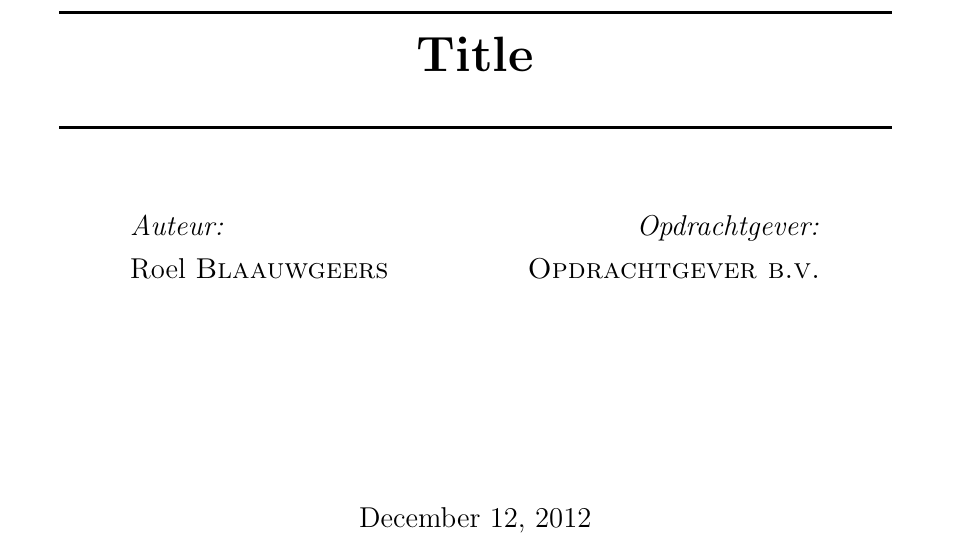
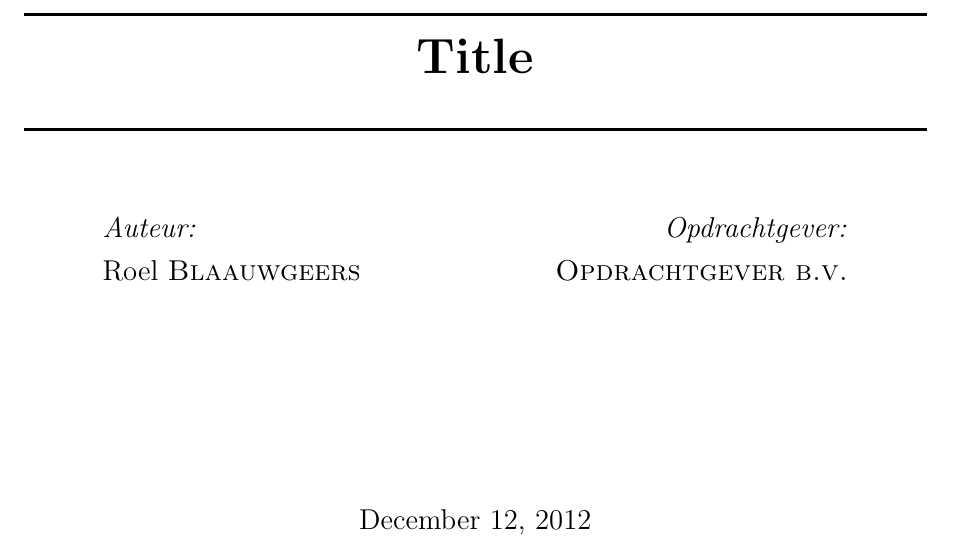
Before and after one commit to roelb/latex-templates, a LaTeX thesis (thesis/thesis.tex): part of page 1 of 6 before the commit and part of page 1 of 5 after it, cut so that both start at the same text. Compiled offline with pdfLaTeX.

Commit message:
added fullpage package

```diff
--- a/thesis/thesis.tex
+++ b/thesis/thesis.tex
@@ -6,6 +6,7 @@
 
 \usepackage{geometry} % Required to change the page size to A4
 \geometry{a4paper} % Set the page size to be A4 as opposed to the default US Letter
+\usepackage{fullpage} % Narrower margins
 
 %\usepackage[dutch]{babel} % dutch defaults
 \usepackage{graphicx} % Required for including pictures
@@ -15,9 +16,7 @@
 \usepackage{appendix}
 
 \usepackage{float} % Allows putting an [H] in \begin{figure} to specify the exact location of the figure
-\usepackage{wrapfig} % Allows in-line images such as the example fish picture
-
-\usepackage{lipsum} % Used for inserting dummy 'Lorem ipsum' text into the template
+\usepackage{wrapfig} % Allows in-line images
 
 \linespread{1.2} % Line spacing
 
```
